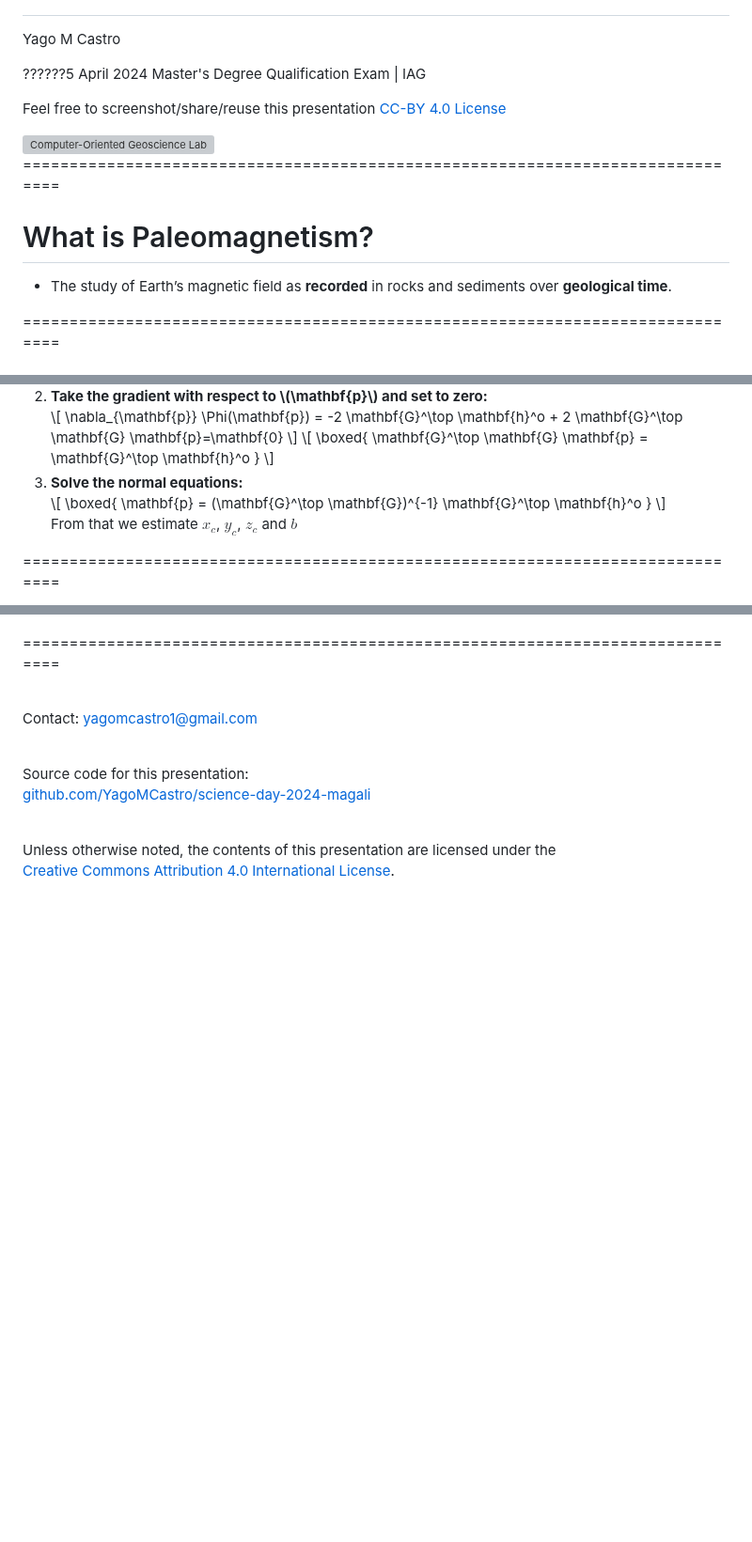
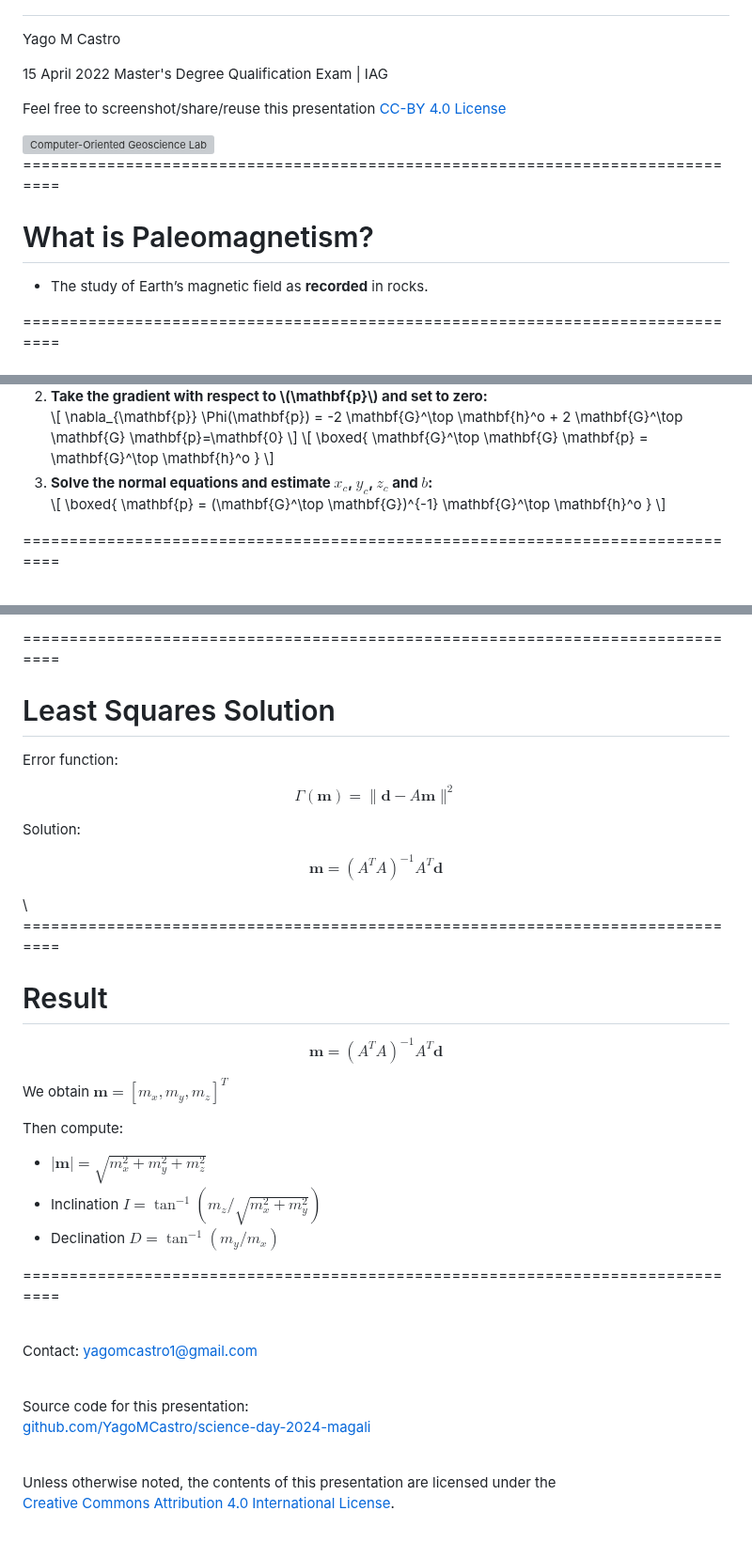
Before and after one commit to YagoMCastro/magali-msc-qualification, a Markdown page: slides.md, 3 parts joined by grey strips. Shown at 94% size. Rendered like a GitHub page; blank space fills up the shorter version; grey boxes are pictures that could not be loaded.

Commit message:
Write linear inversion slides

```diff
--- a/slides.md
+++ b/slides.md
@@ -26,7 +26,7 @@ The reveal.js configuration can be found in index.html
 <div class="col-large">
 
 <i class="fa fa-calendar-alt" style="margin: 0 10px 0 0"></i>
-??????5 April 2024
+15 April 2022
 <span style="margin: 0 20px"></span>
 Master's Degree Qualification Exam | IAG
 
@@ -55,7 +55,7 @@ Feel free to screenshot/share/reuse this presentation
 
 # What is Paleomagnetism?
 
-- The study of Earth’s magnetic field as <b>recorded</b> in rocks and sediments over <b>geological time</b>.
+- The study of Earth’s magnetic field as <b>recorded</b> in rocks.
 
 ===============================================================================
 # How magnetic minerals are formed?
@@ -493,14 +498,13 @@ $$
     \]
   </li>
   <li>
-    <strong>Solve the normal equations:</strong><br>
+    <strong>Solve the normal equations and estimate $x_c$, $y_c$, $z_c$ and $b$:</strong><br>
     \[
       \boxed{
       \mathbf{p} = (\mathbf{G}^\top \mathbf{G})^{-1} \mathbf{G}^\top \mathbf{h}^o
       }
     \]
   </li>
-  <p>From that we estimate $x_c$, $y_c$, $z_c$ and $b$</p>
 </ol>
 
 ===============================================================================
@@ -567,5 +670,25 @@ $$
 
 
+===============================================================================
+
+<h1>Least Squares Solution</h1>
+<p>Error function:</p>
+<p>$$ \Gamma(\mathbf{m}) = \| \mathbf{d} - A\mathbf{m} \|^2 $$</p>
+<p>Solution:</p>
+<p>$$ \mathbf{m} = (A^T A)^{-1} A^T \mathbf{d} $$</p>
+\
+
+===============================================================================
+
+<h1>Result</h1>
+<p>$$ \mathbf{m} = (A^T A)^{-1} A^T \mathbf{d} $$</p>
+<p>We obtain $\mathbf{m} = [m_x, m_y, m_z]^T$</p>
+<p>Then compute:</p>
+<ul>
+  <li>$|\mathbf{m}| = \sqrt{m_x^2 + m_y^2 + m_z^2}$</li>
+  <li>Inclination $I = \tan^{-1}(m_z / \sqrt{m_x^2 + m_y^2})$</li>
+  <li>Declination $D = \tan^{-1}(m_y / m_x)$</li>
+</ul>
 
 ===============================================================================
 
```
Also changed, not shown: other parts of slides.md (+173 -69 lines).
